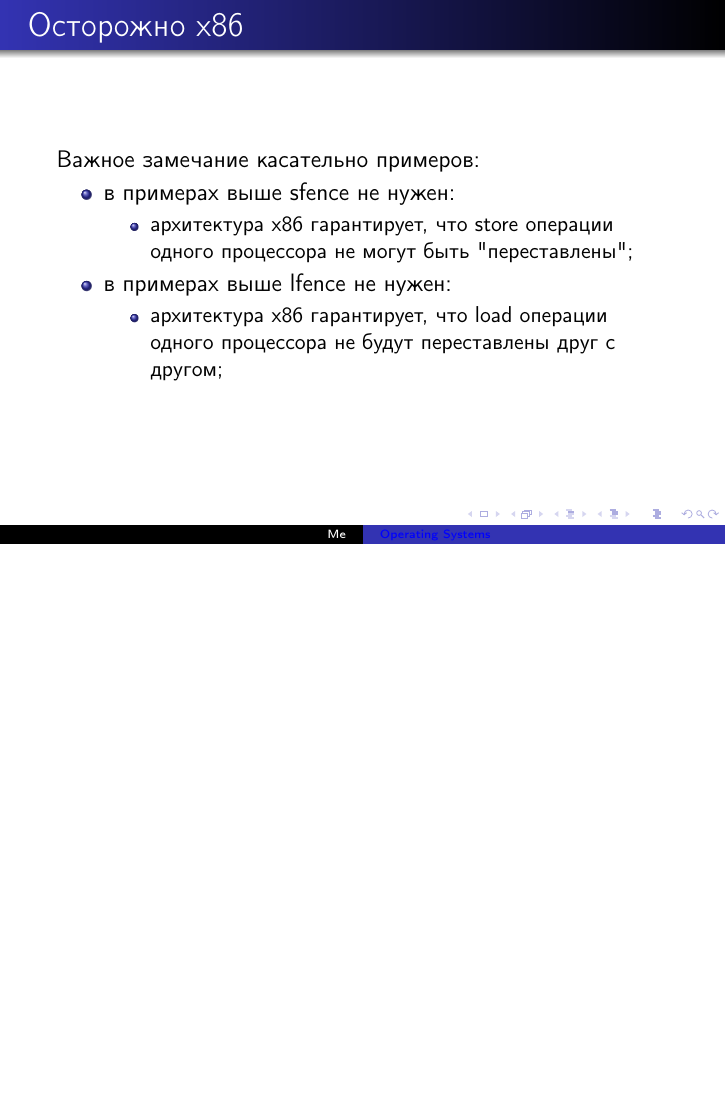
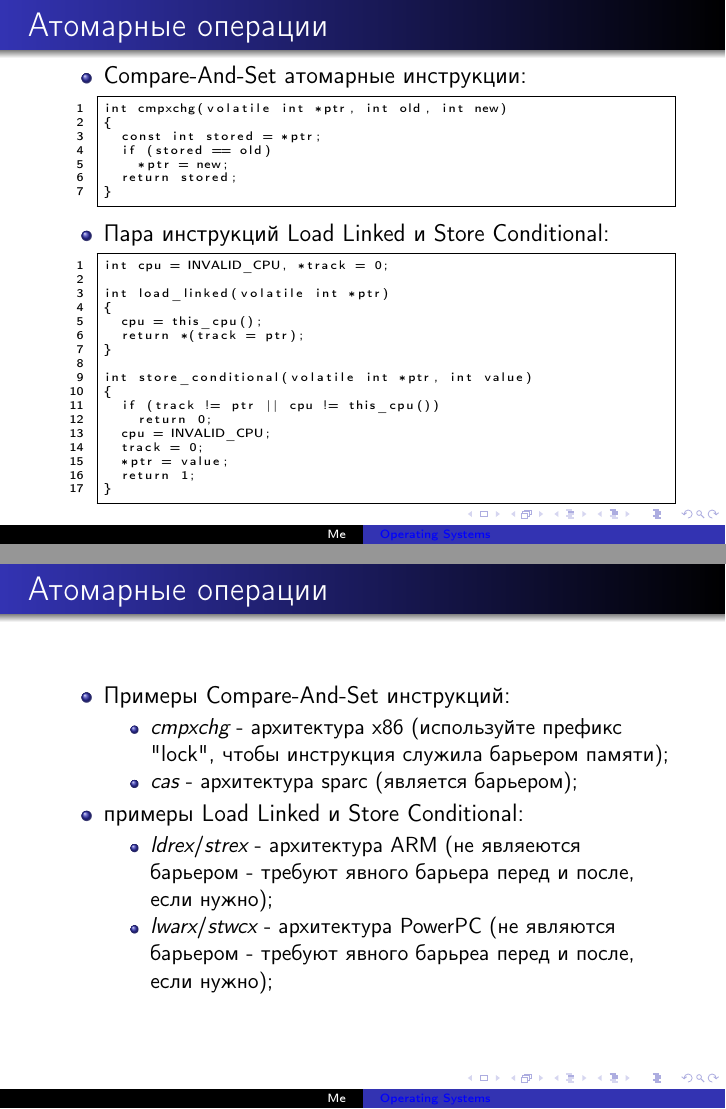
Before and after one commit to krinkinmu/os-course, LaTeX slides (lec5/lec5.tex, which reads lec5/locking.tex): page 86 of 86 before the commit and pages 87 and 88 of 89 after it, the two joined at a grey line, the shorter picture padded with empty space. Compiled offline with pdfLaTeX.

Commit message:
atomic operations

```diff
--- /dev/null
+++ b/lec5/locking.tex
@@ -0,0 +1,59 @@
+\begin{frame}[fragile]
+\frametitle{Атомарные операции}
+
+\begin{itemize}
+  \item Compare-And-Set атомарные инструкции:
+    \begin{lstlisting}
+int cmpxchg(volatile int *ptr, int old, int new)
+{
+  const int stored = *ptr;
+  if (stored == old)
+    *ptr = new;
+  return stored;
+}
+    \end{lstlisting}
+  \item Пара инструкций Load Linked и Store Conditional:
+    \begin{lstlisting}
+int cpu = INVALID_CPU, *track = 0;
+
+int load_linked(volatile int *ptr)
+{
+  cpu = this_cpu();
+  return *(track = ptr);
+}
+
+int store_conditional(volatile int *ptr, int value)
+{
+  if (track != ptr || cpu != this_cpu())
+    return 0;
+  cpu = INVALID_CPU;
+  track = 0;
+  *ptr = value;
+  return 1;
+}
+    \end{lstlisting}
+\end{itemize}
+\end{frame}
+
+\begin{frame}
+\frametitle{Атомарные операции}
+
+\begin{itemize}
+  \item Примеры Compare-And-Set инструкций:
+        \begin{itemize}
+          \item \emph{cmpxchg} - архитектура x86 (используйте префикс "lock",
+                чтобы инструкция служила барьером памяти);
+          \item \emph{cas} - архитектура sparc (является барьером);
+        \end{itemize}
+  \item примеры Load Linked и Store Conditional:
+        \begin{itemize}
+          \item \emph{ldrex}/\emph{strex} - архитектура ARM (не являеются
+                барьером - требуют явного барьера перед и после, если нужно);
+          \item \emph{lwarx}/\emph{stwcx} - архитектура PowerPC (не являются
+                барьером - требуют явного барьреа перед и после, если нужно);
+        \end{itemize}
+\end{itemize}
+\end{frame}
+
+\begin{frame}[fragile]
+\frametitle{Атомарные операции}
```
Also changed, not shown: lec5/lec5.tex (+1 -0 lines), lec5/lec5.pdf, lec5/locking.tex (16 more changed lines).
